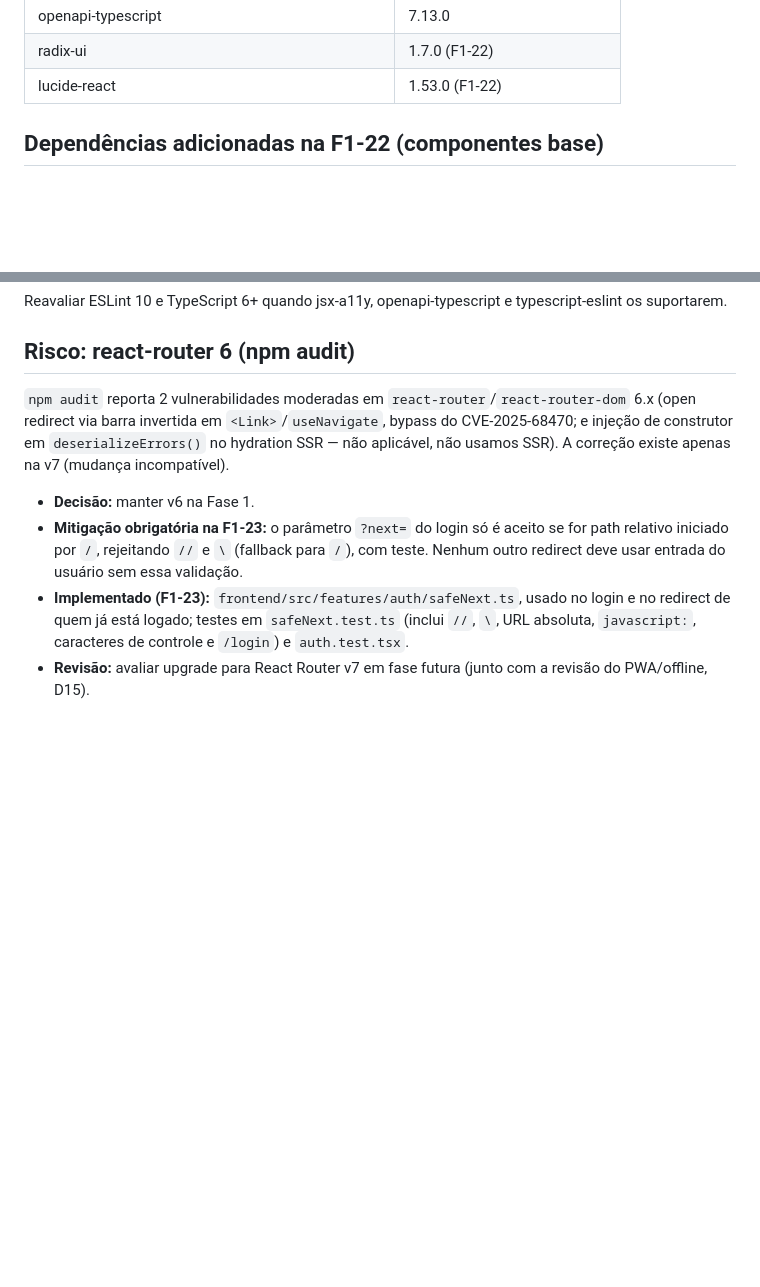
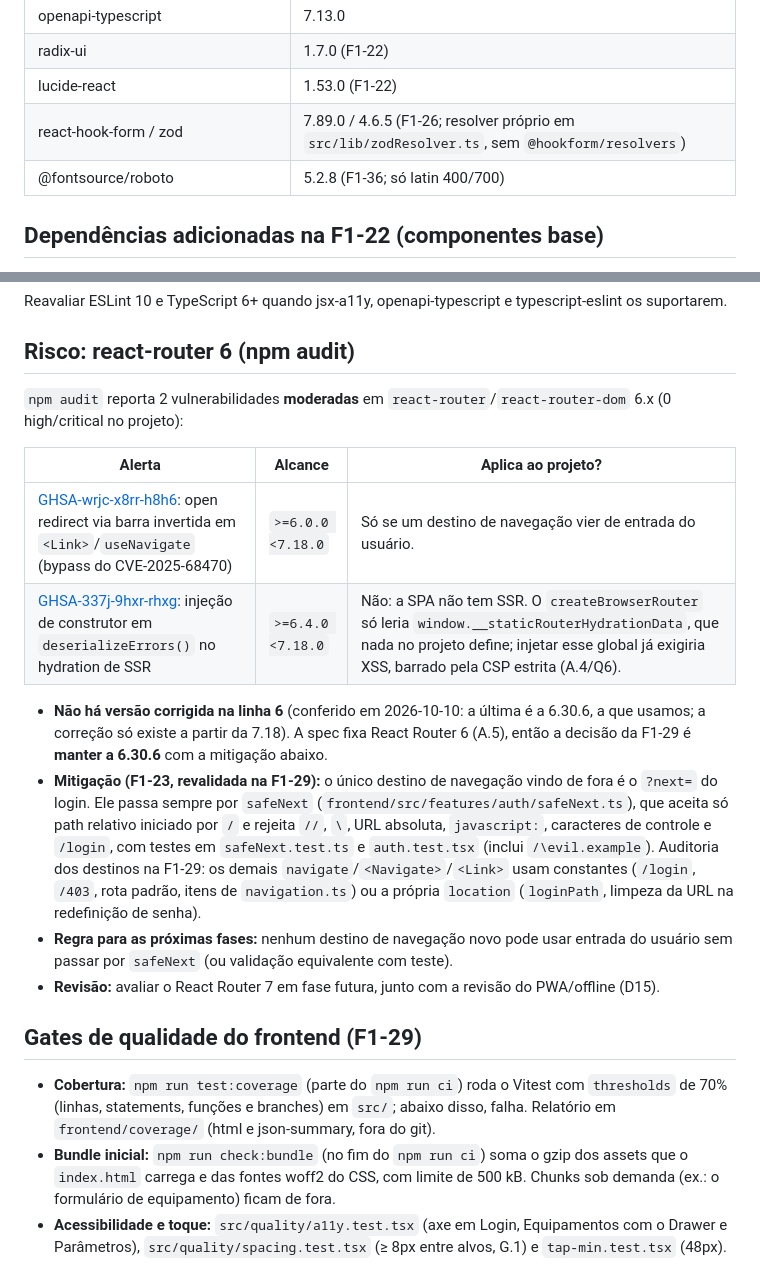
Before and after one commit to ricardodatadev/fleet-management-system-, a Markdown page: docs/adr/0002-frontend-stack.md, 2 parts joined by grey strips. GitHub-like rendering; blank space fills up the shorter version.

Commit message:
docs(adr): react-router 6 mantido com a mitigacao do safeNext (sem versao corrigida na linha 6) e gates de qualidade do front (F1-29)

```diff
--- a/docs/adr/0002-frontend-stack.md
+++ b/docs/adr/0002-frontend-stack.md
@@ -30,6 +30,8 @@ A spec Fase 1 (A.5) define a stack do frontend. Este ADR registra as versões ex
 | openapi-typescript | 7.13.0 |
 | radix-ui | 1.7.0 (F1-22) |
 | lucide-react | 1.53.0 (F1-22) |
+| react-hook-form / zod | 7.89.0 / 4.6.5 (F1-26; resolver próprio em `src/lib/zodResolver.ts`, sem `@hookform/resolvers`) |
+| @fontsource/roboto | 5.2.8 (F1-36; só latin 400/700) |
 
 ## Dependências adicionadas na F1-22 (componentes base)
 
@@ -55,9 +57,20 @@ Reavaliar ESLint 10 e TypeScript 6+ quando jsx-a11y, openapi-typescript e typesc
 
 ## Risco: react-router 6 (npm audit)
 
-`npm audit` reporta 2 vulnerabilidades moderadas em `react-router`/`react-router-dom` 6.x (open redirect via barra invertida em `<Link>`/`useNavigate`, bypass do CVE-2025-68470; e injeção de construtor em `deserializeErrors()` no hydration SSR — não aplicável, não usamos SSR). A correção existe apenas na v7 (mudança incompatível).
+`npm audit` reporta 2 vulnerabilidades **moderadas** em `react-router`/`react-router-dom` 6.x (0 high/critical no projeto):
 
-- **Decisão:** manter v6 na Fase 1.
-- **Mitigação obrigatória na F1-23:** o parâmetro `?next=` do login só é aceito se for path relativo iniciado por `/`, rejeitando `//` e `\` (fallback para `/`), com teste. Nenhum outro redirect deve usar entrada do usuário sem essa validação.
-- **Implementado (F1-23):** `frontend/src/features/auth/safeNext.ts`, usado no login e no redirect de quem já está logado; testes em `safeNext.test.ts` (inclui `//`, `\`, URL absoluta, `javascript:`, caracteres de controle e `/login`) e `auth.test.tsx`.
-- **Revisão:** avaliar upgrade para React Router v7 em fase futura (junto com a revisão do PWA/offline, D15).
+| Alerta | Alcance | Aplica ao projeto? |
+|---|---|---|
+| [GHSA-wrjc-x8rr-h8h6](https://github.com/advisories/GHSA-wrjc-x8rr-h8h6): open redirect via barra invertida em `<Link>`/`useNavigate` (bypass do CVE-2025-68470) | `>=6.0.0 <7.18.0` | Só se um destino de navegação vier de entrada do usuário. |
+| [GHSA-337j-9hxr-rhxg](https://github.com/advisories/GHSA-337j-9hxr-rhxg): injeção de construtor em `deserializeErrors()` no hydration de SSR | `>=6.4.0 <7.18.0` | Não: a SPA não tem SSR. O `createBrowserRouter` só leria `window.__staticRouterHydrationData`, que nada no projeto define; injetar esse global já exigiria XSS, barrado pela CSP estrita (A.4/Q6). |
+
+- **Não há versão corrigida na linha 6** (conferido em 2026-10-10: a última é a 6.30.6, a que usamos; a correção só existe a partir da 7.18). A spec fixa React Router 6 (A.5), então a decisão da F1-29 é **manter a 6.30.6** com a mitigação abaixo.
+- **Mitigação (F1-23, revalidada na F1-29):** o único destino de navegação vindo de fora é o `?next=` do login. Ele passa sempre por `safeNext` (`frontend/src/features/auth/safeNext.ts`), que aceita só path relativo iniciado por `/` e rejeita `//`, `\`, URL absoluta, `javascript:`, caracteres de controle e `/login`, com testes em `safeNext.test.ts` e `auth.test.tsx` (inclui `/\evil.example`). Auditoria dos destinos na F1-29: os demais `navigate`/`<Navigate>`/`<Link>` usam constantes (`/login`, `/403`, rota padrão, itens de `navigation.ts`) ou a própria `location` (`loginPath`, limpeza da URL na redefinição de senha).
+- **Regra para as próximas fases:** nenhum destino de navegação novo pode usar entrada do usuário sem passar por `safeNext` (ou validação equivalente com teste).
+- **Revisão:** avaliar o React Router 7 em fase futura, junto com a revisão do PWA/offline (D15).
+
+## Gates de qualidade do frontend (F1-29)
+
+- **Cobertura:** `npm run test:coverage` (parte do `npm run ci`) roda o Vitest com `thresholds` de 70% (linhas, statements, funções e branches) em `src/`; abaixo disso, falha. Relatório em `frontend/coverage/` (html e json-summary, fora do git).
+- **Bundle inicial:** `npm run check:bundle` (no fim do `npm run ci`) soma o gzip dos assets que o `index.html` carrega e das fontes woff2 do CSS, com limite de 500 kB. Chunks sob demanda (ex.: o formulário de equipamento) ficam de fora.
+- **Acessibilidade e toque:** `src/quality/a11y.test.tsx` (axe em Login, Equipamentos com o Drawer e Parâmetros), `src/quality/spacing.test.tsx` (≥ 8px entre alvos, G.1) e `tap-min.test.tsx` (48px).
```
